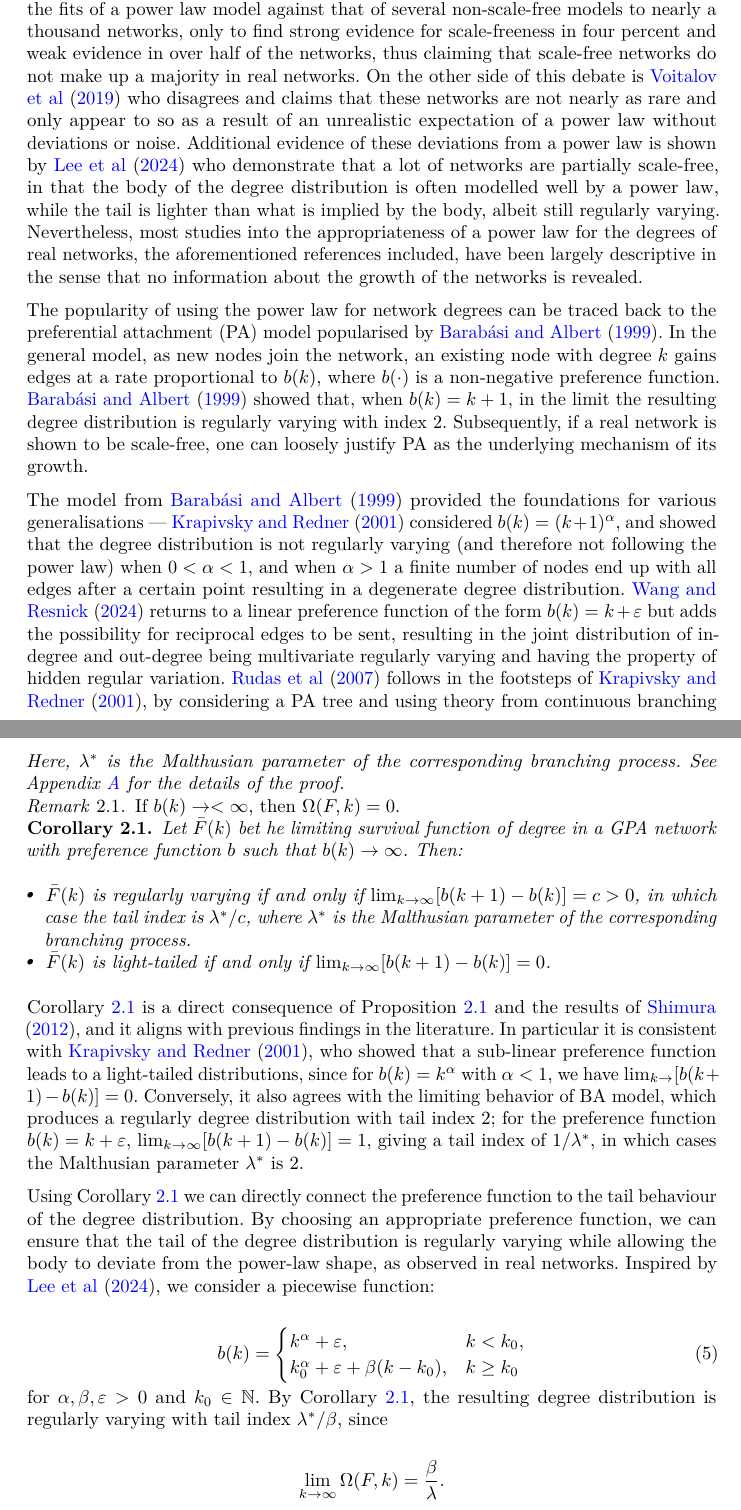
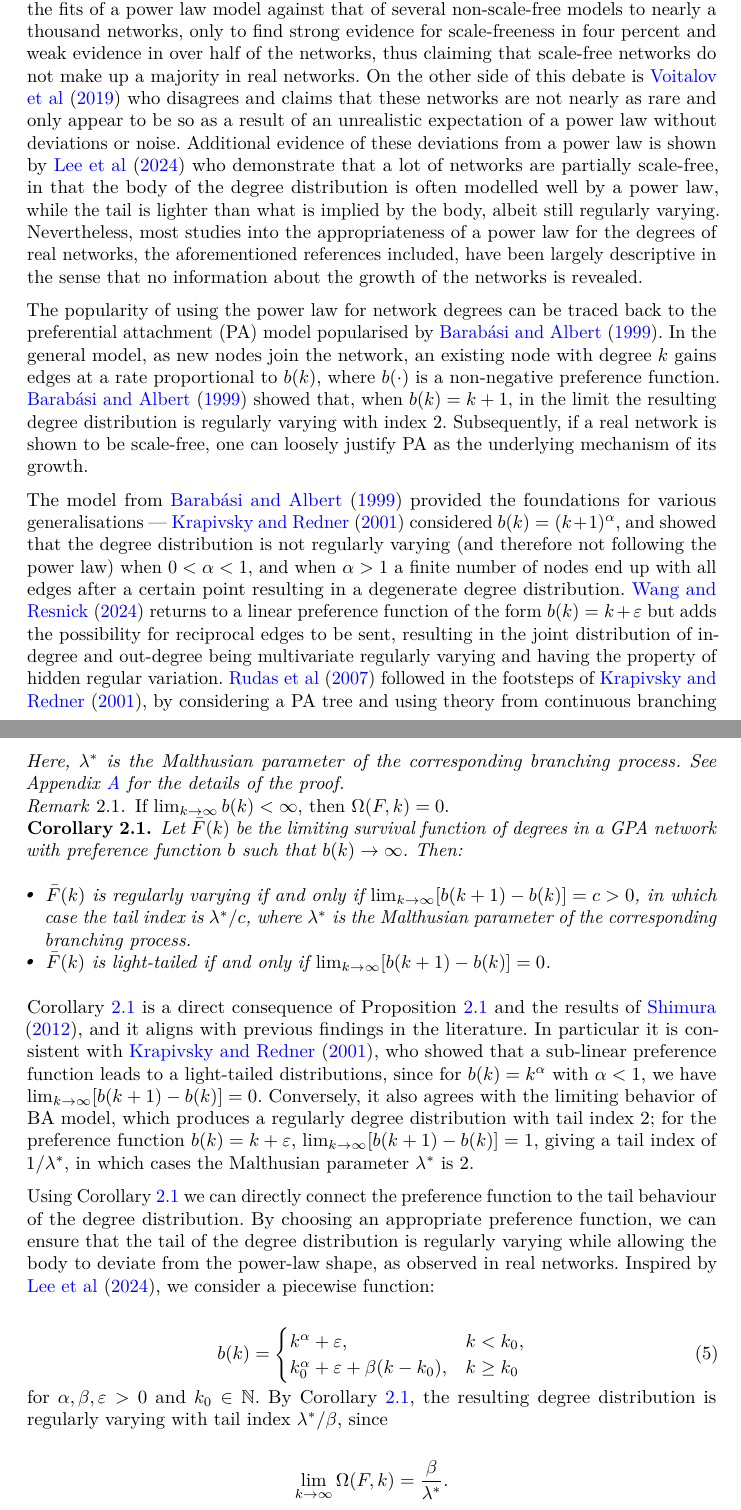
Before and after one commit to TWBoughen/tail_flex, a LaTeX paper (Files/paper.tex): two parts of pages 2 and 6 of 23, joined at a grey line, cut so that both start at the same text. Compiled offline with pdfLaTeX.

Commit message:
Fixing references

```diff
--- a/Files/paper.tex
+++ b/Files/paper.tex
@@ -258,15 +258,15 @@ only to find strong evidence for scale-freeness in four percent and weak
 evidence in over half of the networks, thus claiming that scale-free
 networks do not make up a majority in real networks. On the other side
 of this debate is \citet{Voitalov_2019} who disagrees and claims that
-these networks are not nearly as rare and only appear to so as a result
-of an unrealistic expectation of a power law without deviations or
-noise. Additional evidence of these deviations from a power law is shown
-by \citet{Lee24} who demonstrate that a lot of networks are partially
-scale-free, in that the body of the degree distribution is often
-modelled well by a power law, while the tail is lighter than what is
-implied by the body, albeit still regularly varying. Nevertheless, most
-studies into the appropriateness of a power law for the degrees of real
-networks, the aforementioned references included, have been largely
+these networks are not nearly as rare and only appear to be so as a
+result of an unrealistic expectation of a power law without deviations
+or noise. Additional evidence of these deviations from a power law is
+shown by \citet{Lee24} who demonstrate that a lot of networks are
+partially scale-free, in that the body of the degree distribution is
+often modelled well by a power law, while the tail is lighter than what
+is implied by the body, albeit still regularly varying. Nevertheless,
+most studies into the appropriateness of a power law for the degrees of
+real networks, the aforementioned references included, have been largely
 descriptive in the sense that no information about the growth of the
 networks is revealed.
 
@@ -290,9 +290,9 @@ distribution. \citet{wang2022random} returns to a linear preference
 function of the form \(b(k) = k+\varepsilon\) but adds the possibility
 for reciprocal edges to be sent, resulting in the joint distribution of
 in-degree and out-degree being multivariate regularly varying and having
-the property of hidden regular variation. \citet{rudas07} follows in the
-footsteps of \citet{krapivsky01}, by considering a PA tree and using
-theory from continuous branching processes, derives a limiting degree
+the property of hidden regular variation. \citet{rudas07} followed in
+the footsteps of \citet{krapivsky01}, by considering a PA tree and using
+theory from continuous branching processes, deriving a limiting degree
 distribution in terms of the preference function \(b(\cdot)\).
 Nevertheless, research in this area tends to only focus on the
 theoretical asymptotic results of network growth models with little
@@ -466,7 +465,7 @@ proof.
 \end{proposition}
 
 \begin{refremark}
-If \(b(k)\rightarrow <\infty\), then \(\Omega(F, k) = 0\).
+If \(\lim_{k\rightarrow\infty}b(k)<\infty\), then \(\Omega(F, k) = 0\).
 
 \label{rem-omega}
 
@@ -474,7 +473,7 @@ If \(b(k)\rightarrow <\infty\), then \(\Omega(F, k) = 0\).
 
 \begin{corollary}[]\protect\hypertarget{cor-omega2}{}\label{cor-omega2}
 
-Let \(\bar F (k)\) bet he limiting survival function of degree in a GPA
+Let \(\bar F (k)\) be the limiting survival function of degrees in a GPA
 network with preference function \(b\) such that
 \(b(k)\rightarrow\infty\). Then:
 
@@ -497,9 +496,9 @@ aligns with previous findings in the literature. In particular it is
 consistent with \citet{krapivsky01}, who showed that a sub-linear
 preference function leads to a light-tailed distributions, since for
 \(b(k)=k^\alpha\) with \(\alpha<1\), we have
-\(\lim_{k\rightarrow}[b(k+1)-b(k)]=0\). Conversely, it also agrees with
-the limiting behavior of BA model, which produces a regularly degree
-distribution with tail index 2; for the preference function
+\(\lim_{k\rightarrow\infty}[b(k+1)-b(k)]=0\). Conversely, it also agrees
+with the limiting behavior of BA model, which produces a regularly
+degree distribution with tail index 2; for the preference function
 \(b(k)=k+\varepsilon\), \(\lim_{k\rightarrow\infty}[b(k+1)-b(k)]=1\),
 giving a tail index of \(1/\lambda^*\), in which cases the Malthusian
 parameter \(\lambda^*\) is 2.
@@ -522,7 +521,7 @@ distribution is regularly varying with tail index \(\lambda^*/\beta\),
 since
 
 \[
-\lim_{k\rightarrow\infty}\Omega(F,k) = \frac{\beta}{\lambda}.
+\lim_{k\rightarrow\infty}\Omega(F,k) = \frac{\beta}{\lambda^*}.
 \]
 
 \begin{figure}
```
Also changed, not shown: Files/refs.bib (+19 -17 lines), Files/paper.pdf, Files/paper_files/figure-pdf/fig-pa-1.pdf, Files/paper_files/figure-pdf/fig-polyheat-1.pdf, Files/paper_files/figure-pdf/fig-rec1-1.pdf, Files/paper_files/figure-pdf/fig-shapes-1.pdf, Files/paper.tex (15 more changed lines).
